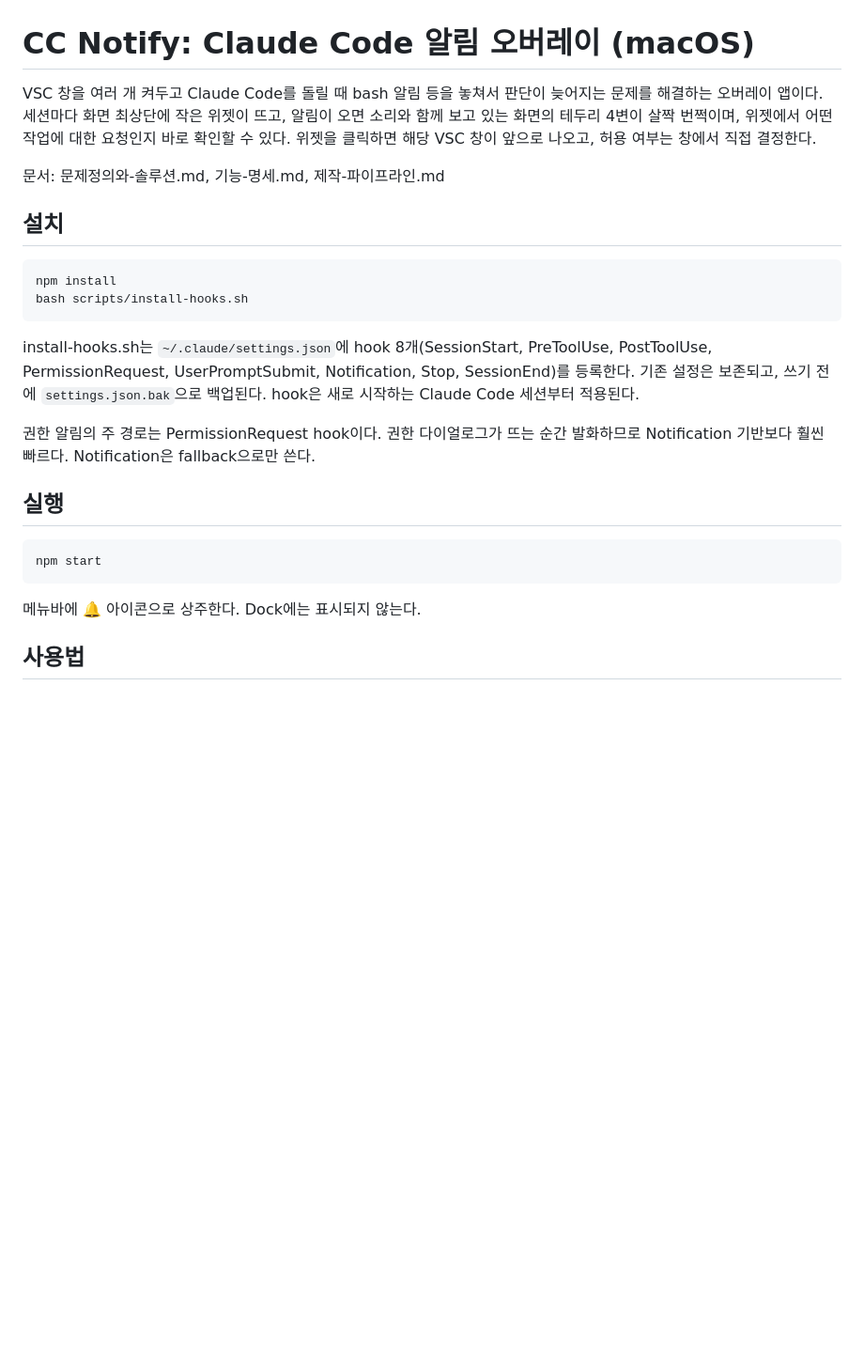
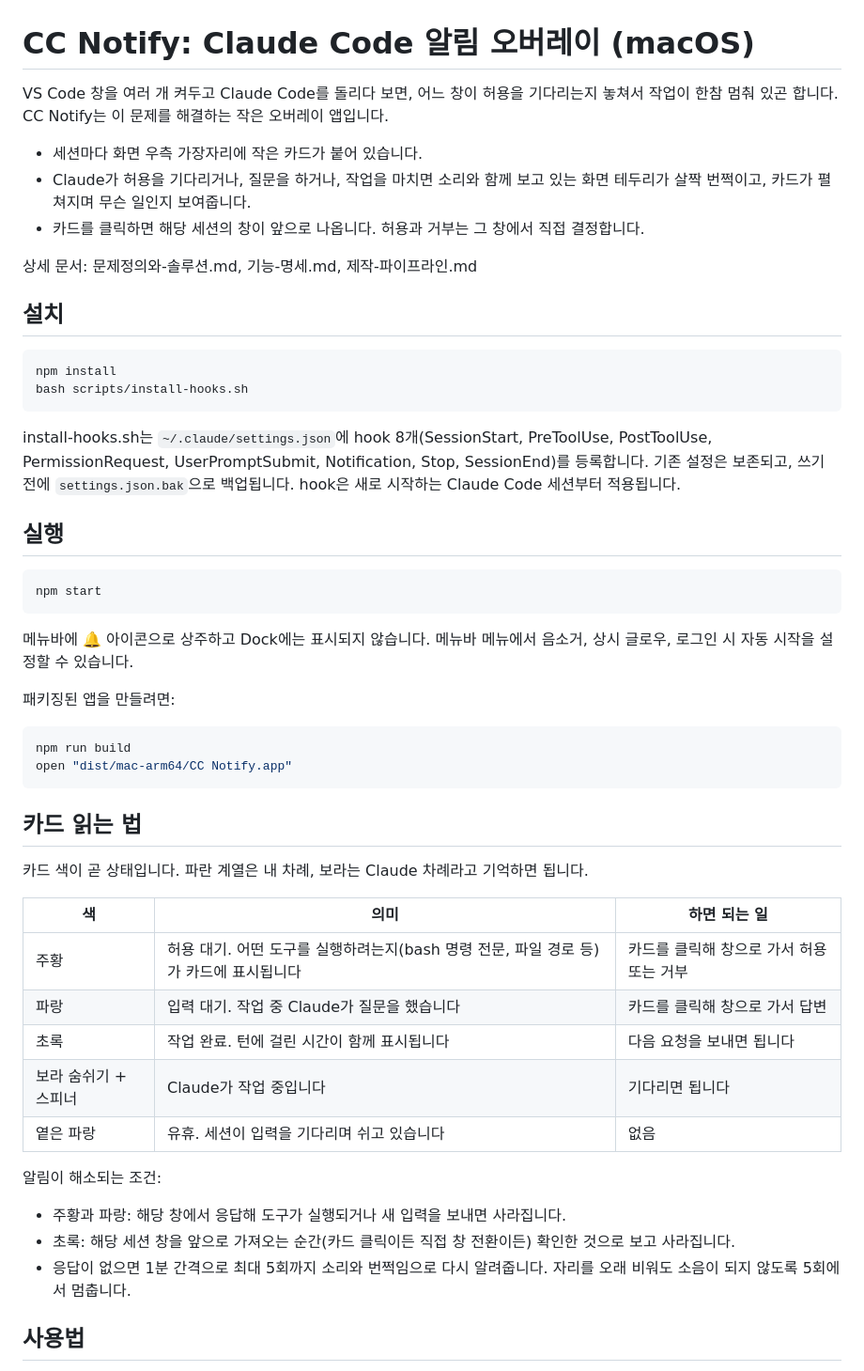
Before and after one commit to type-types/claude-code-notification, a Markdown page: README.md, the part around one of its changes. Shown at 94% size. Rendered like a GitHub page; blank space fills up the shorter version.

````diff
--- a/README.md
+++ b/README.md
@@ -1,8 +1,12 @@
 # CC Notify: Claude Code 알림 오버레이 (macOS)
 
-VSC 창을 여러 개 켜두고 Claude Code를 돌릴 때 bash 알림 등을 놓쳐서 판단이 늦어지는 문제를 해결하는 오버레이 앱이다. 세션마다 화면 최상단에 작은 위젯이 뜨고, 알림이 오면 소리와 함께 보고 있는 화면의 테두리 4변이 살짝 번쩍이며, 위젯에서 어떤 작업에 대한 요청인지 바로 확인할 수 있다. 위젯을 클릭하면 해당 VSC 창이 앞으로 나오고, 허용 여부는 창에서 직접 결정한다.
+VS Code 창을 여러 개 켜두고 Claude Code를 돌리다 보면, 어느 창이 허용을 기다리는지 놓쳐서 작업이 한참 멈춰 있곤 합니다. CC Notify는 이 문제를 해결하는 작은 오버레이 앱입니다.
 
-문서: 문제정의와-솔루션.md, 기능-명세.md, 제작-파이프라인.md
+- 세션마다 화면 우측 가장자리에 작은 카드가 붙어 있습니다.
+- Claude가 허용을 기다리거나, 질문을 하거나, 작업을 마치면 소리와 함께 보고 있는 화면 테두리가 살짝 번쩍이고, 카드가 펼쳐지며 무슨 일인지 보여줍니다.
+- 카드를 클릭하면 해당 세션의 창이 앞으로 나옵니다. 허용과 거부는 그 창에서 직접 결정합니다.
+
+상세 문서: 문제정의와-솔루션.md, 기능-명세.md, 제작-파이프라인.md
 
 ## 설치
 
@@ -11,9 +15,7 @@ npm install
 bash scripts/install-hooks.sh
 ```
 
-install-hooks.sh는 `~/.claude/settings.json`에 hook 8개(SessionStart, PreToolUse, PostToolUse, PermissionRequest, UserPromptSubmit, Notification, Stop, SessionEnd)를 등록한다. 기존 설정은 보존되고, 쓰기 전에 `settings.json.bak`으로 백업된다. hook은 새로 시작하는 Claude Code 세션부터 적용된다.
-
-권한 알림의 주 경로는 PermissionRequest hook이다. 권한 다이얼로그가 뜨는 순간 발화하므로 Notification 기반보다 훨씬 빠르다. Notification은 fallback으로만 쓴다.
+install-hooks.sh는 `~/.claude/settings.json`에 hook 8개(SessionStart, PreToolUse, PostToolUse, PermissionRequest, UserPromptSubmit, Notification, Stop, SessionEnd)를 등록합니다. 기존 설정은 보존되고, 쓰기 전에 `settings.json.bak`으로 백업됩니다. hook은 새로 시작하는 Claude Code 세션부터 적용됩니다.
 
 ## 실행
 
@@ -21,7 +23,32 @@ install-hooks.sh는 `~/.claude/settings.json`에 hook 8개(SessionStart, PreTool
 npm start
 ```
 
-메뉴바에 🔔 아이콘으로 상주한다. Dock에는 표시되지 않는다.
+메뉴바에 🔔 아이콘으로 상주하고 Dock에는 표시되지 않습니다. 메뉴바 메뉴에서 음소거, 상시 글로우, 로그인 시 자동 시작을 설정할 수 있습니다.
+
+패키징된 앱을 만들려면:
+
+```bash
+npm run build
+open "dist/mac-arm64/CC Notify.app"
+```
+
+## 카드 읽는 법
+
+카드 색이 곧 상태입니다. 파란 계열은 내 차례, 보라는 Claude 차례라고 기억하면 됩니다.
+
+| 색 | 의미 | 하면 되는 일 |
+|---|---|---|
+| 주황 | 허용 대기. 어떤 도구를 실행하려는지(bash 명령 전문, 파일 경로 등)가 카드에 표시됩니다 | 카드를 클릭해 창으로 가서 허용 또는 거부 |
+| 파랑 | 입력 대기. 작업 중 Claude가 질문을 했습니다 | 카드를 클릭해 창으로 가서 답변 |
+| 초록 | 작업 완료. 턴에 걸린 시간이 함께 표시됩니다 | 다음 요청을 보내면 됩니다 |
+| 보라 숨쉬기 + 스피너 | Claude가 작업 중입니다 | 기다리면 됩니다 |
+| 옅은 파랑 | 유휴. 세션이 입력을 기다리며 쉬고 있습니다 | 없음 |
+
+알림이 해소되는 조건:
+
+- 주황과 파랑: 해당 창에서 응답해 도구가 실행되거나 새 입력을 보내면 사라집니다.
+- 초록: 해당 세션 창을 앞으로 가져오는 순간(카드 클릭이든 직접 창 전환이든) 확인한 것으로 보고 사라집니다.
+- 응답이 없으면 1분 간격으로 최대 5회까지 소리와 번쩍임으로 다시 알려줍니다. 자리를 오래 비워도 소음이 되지 않도록 5회에서 멈춥니다.
 
 ## 사용법
 
````
Also changed, not shown: other parts of README.md (+22 -21 lines).
